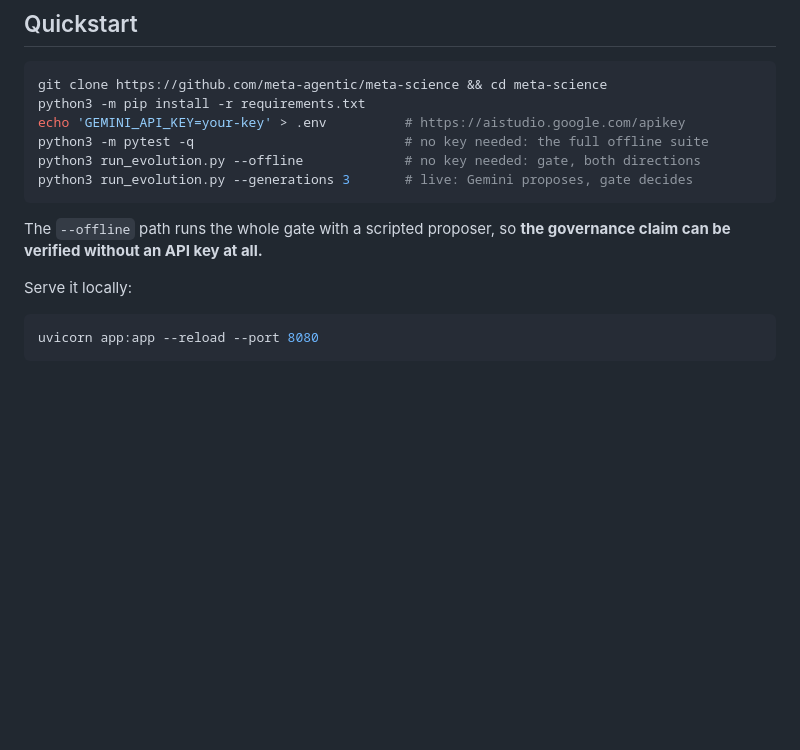
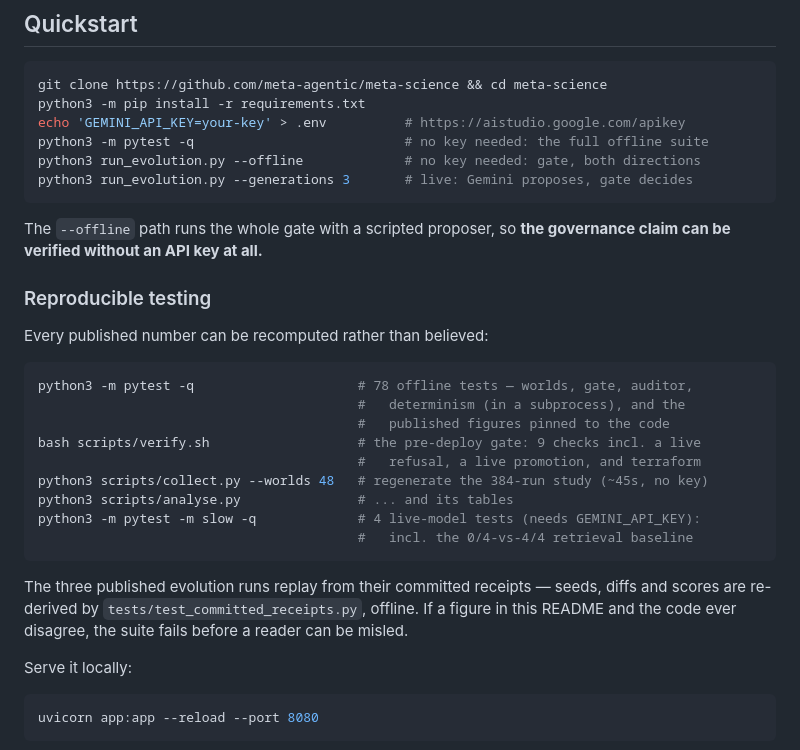
Before and after one commit to meta-agentic/meta-science, a Markdown page: README.md, the part around the change. Rendered like a GitHub page; blank space fills up the shorter version.

````diff
--- a/README.md
+++ b/README.md
@@ -255,6 +255,26 @@ python3 run_evolution.py --generations 3       # live: Gemini proposes, gate dec
 
 The `--offline` path runs the whole gate with a scripted proposer, so **the governance
 claim can be verified without an API key at all.**
+
+### Reproducible testing
+
+Every published number can be recomputed rather than believed:
+
+```bash
+python3 -m pytest -q                     # 78 offline tests — worlds, gate, auditor,
+                                         #   determinism (in a subprocess), and the
+                                         #   published figures pinned to the code
+bash scripts/verify.sh                   # the pre-deploy gate: 9 checks incl. a live
+                                         #   refusal, a live promotion, and terraform
+python3 scripts/collect.py --worlds 48   # regenerate the 384-run study (~45s, no key)
+python3 scripts/analyse.py               # ... and its tables
+python3 -m pytest -m slow -q             # 4 live-model tests (needs GEMINI_API_KEY):
+                                         #   incl. the 0/4-vs-4/4 retrieval baseline
+```
+
+The three published evolution runs replay from their committed receipts — seeds, diffs
+and scores are re-derived by `tests/test_committed_receipts.py`, offline. If a figure in
+this README and the code ever disagree, the suite fails before a reader can be misled.
 
 Serve it locally:
 
````
Also changed, not shown: docs/architecture.md (added, +35 -0 lines), docs/architecture.png (added), 1 other file.
